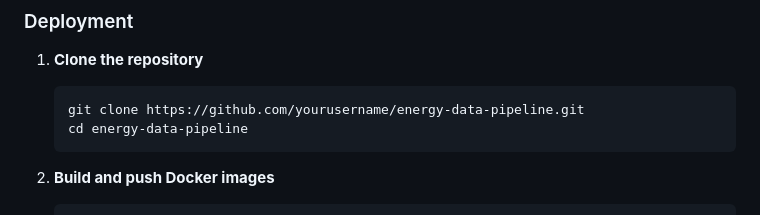
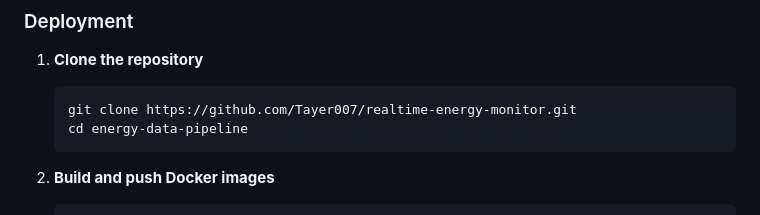
Before and after one commit to Tayer007/realtime-energy-monitor, a Markdown page: README.md, the part around the change. Rendered like a GitHub page.

````diff
--- a/README.md
+++ b/README.md
@@ -49,7 +49,7 @@ The system consists of the following components:
 
 1. **Clone the repository**
    ```bash
-   git clone https://github.com/yourusername/energy-data-pipeline.git
+   git clone https://github.com/Tayer007/realtime-energy-monitor.git
    cd energy-data-pipeline
    ```
 
````
